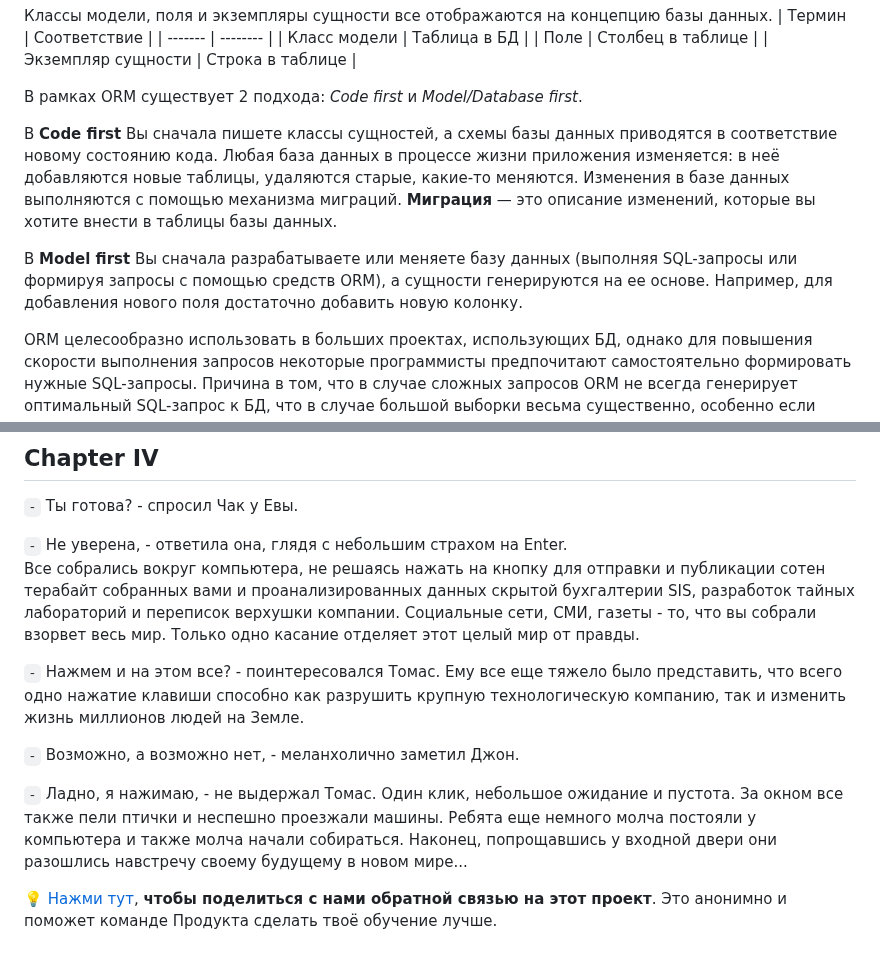
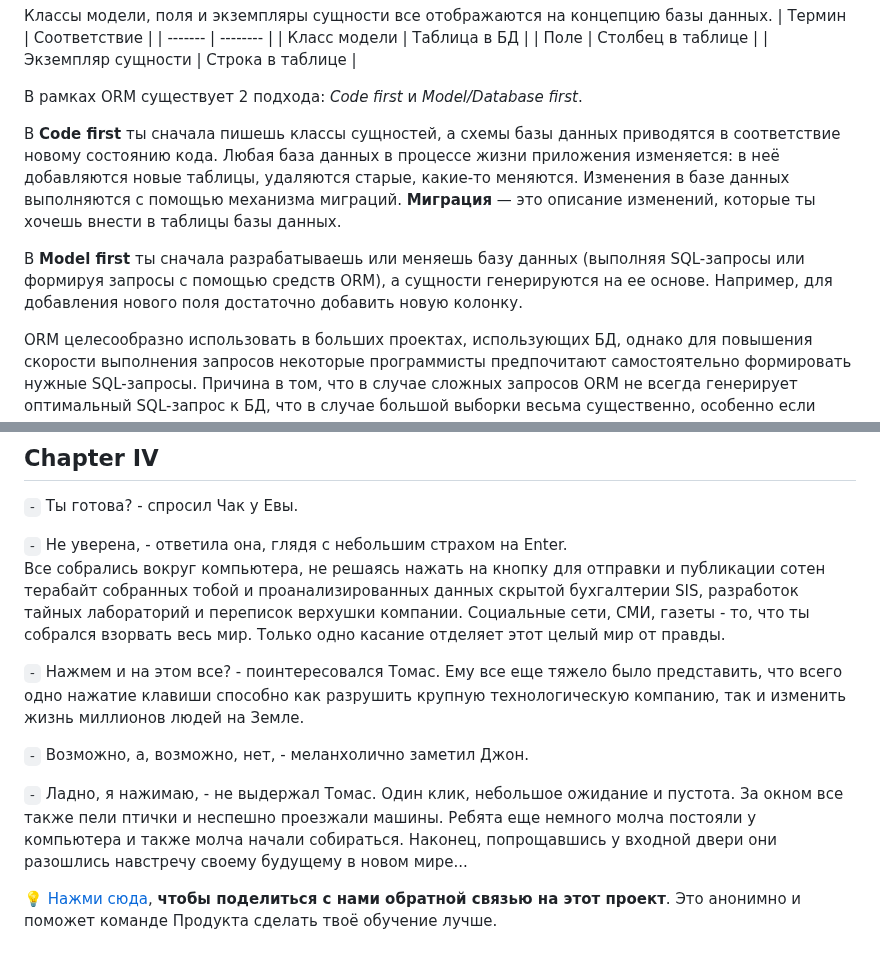
Before and after one commit to IgorMitiukliaev/APP6_RetailAnalitycs_v2.0_Web_Python, a Markdown page: README_RUS.md, 2 parts joined by grey strips. Rendered like a GitHub page.

```diff
--- a/README_RUS.md
+++ b/README_RUS.md
@@ -79,9 +79,9 @@
 
 В рамках ORM существует 2 подхода: *Code first* и *Model/Database first*.
 
-В **Code first** Вы сначала пишете классы сущностей, а схемы базы данных приводятся в соответствие новому состоянию кода. Любая база данных в процессе жизни приложения изменяется: в неё добавляются новые таблицы, удаляются старые, какие-то меняются. Изменения в базе данных выполняются с помощью механизма миграций. **Миграция** — это описание изменений, которые вы хотите внести в таблицы базы данных.
+В **Code first** ты сначала пишешь классы сущностей, а схемы базы данных приводятся в соответствие новому состоянию кода. Любая база данных в процессе жизни приложения изменяется: в неё добавляются новые таблицы, удаляются старые, какие-то меняются. Изменения в базе данных выполняются с помощью механизма миграций. **Миграция** — это описание изменений, которые ты хочешь внести в таблицы базы данных.
 
-В **Model first** Вы сначала разрабатываете или меняете базу данных (выполняя SQL-запросы или формируя запросы с помощью средств ORM), а сущности генерируются на ее основе. Например, для добавления нового поля достаточно добавить новую колонку.
+В **Model first** ты сначала разрабатываешь или меняешь базу данных (выполняя SQL-запросы или формируя запросы с помощью средств ORM), а сущности генерируются на ее основе. Например, для добавления нового поля достаточно добавить новую колонку.
 
 ORM целесообразно использовать в больших проектах, использующих БД, однако для повышения скорости выполнения запросов некоторые программисты предпочитают самостоятельно формировать нужные SQL-запросы. Причина в том, что в случае сложных запросов ORM не всегда генерирует оптимальный SQL-запрос к БД, что в случае большой выборки весьма существенно, особенно если выборка идет по нескольким таблицам.
 
@@ -179,12 +179,12 @@ ORM системы так или иначе присутствуют в любо
 `-` Ты готова? - спросил Чак у Евы.
 
 `-` Не уверена, - ответила она, глядя с небольшим страхом на Enter. \
-Все собрались вокруг компьютера, не решаясь нажать на кнопку для отправки и публикации сотен терабайт собранных вами и проанализированных данных скрытой бухгалтерии SIS, разработок тайных лабораторий и переписок верхушки компании. Социальные сети, СМИ, газеты - то, что вы собрали взорвет весь мир. Только одно касание отделяет этот целый мир от правды.
+Все собрались вокруг компьютера, не решаясь нажать на кнопку для отправки и публикации сотен терабайт собранных тобой и проанализированных данных скрытой бухгалтерии SIS, разработок тайных лабораторий и переписок верхушки компании. Социальные сети, СМИ, газеты - то, что ты собрался взорвать весь мир. Только одно касание отделяет этот целый мир от правды.
 
 `-` Нажмем и на этом все? - поинтересовался Томас. Ему все еще тяжело было представить, что всего одно нажатие клавиши способно как разрушить крупную технологическую компанию, так и изменить жизнь миллионов людей на Земле.
 
-`-` Возможно, а возможно нет, - меланхолично заметил Джон.
+`-` Возможно, а, возможно, нет, - меланхолично заметил Джон.
 
 `-` Ладно, я нажимаю, - не выдержал Томас. Один клик, небольшое ожидание и пустота. За окном все также пели птички и неспешно проезжали машины. Ребята еще немного молча постояли у компьютера и также молча начали собираться. Наконец, попрощавшись у входной двери они разошлись навстречу своему будущему в новом мире...
 
-💡 [Нажми тут](https://forms.yandex.ru/cloud/64183074693872255fa1286e/), **чтобы поделиться с нами обратной связью на этот проект**. Это анонимно и поможет команде Продукта сделать твоё обучение лучше.
+💡 [Нажми сюда](https://forms.yandex.ru/cloud/64183074693872255fa1286e/), **чтобы поделиться с нами обратной связью на этот проект**. Это анонимно и поможет команде Продукта сделать твоё обучение лучше.
```
Also changed, not shown: other parts of README_RUS.md (+11 -11 lines).
